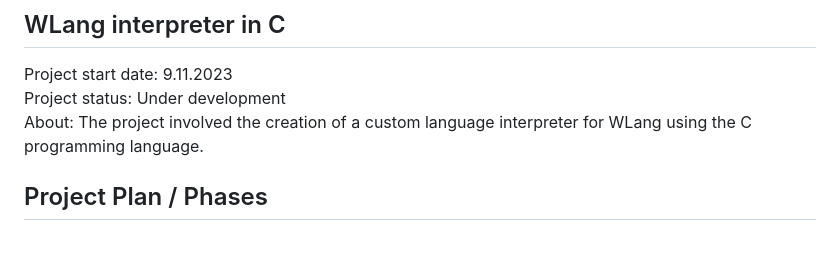
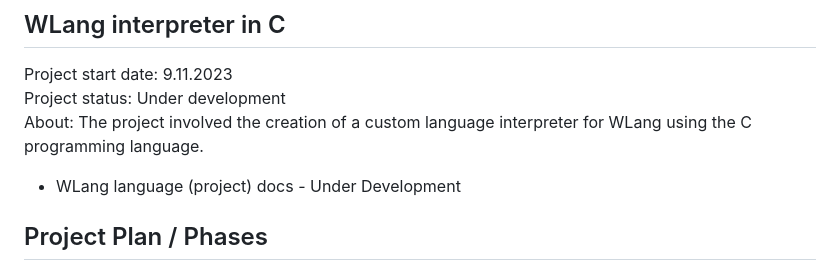
Before and after one commit to WiktorB2004/Interpreter, a Markdown page: README.md, the part around the change. Drawn GitHub-style; blank space fills up the shorter version.

```diff
--- a/README.md
+++ b/README.md
@@ -2,6 +2,8 @@
 Project start date: 9.11.2023 <br>
 Project status: Under development <br>
 About: The project involved the creation of a custom language interpreter for WLang using the C programming language. <br>
+
+- WLang language (project) docs - Under Development
 
 ## Project Plan / Phases
 The development process consisted of several key phases, each contributing to the successful implementation of the interpreter.
```
